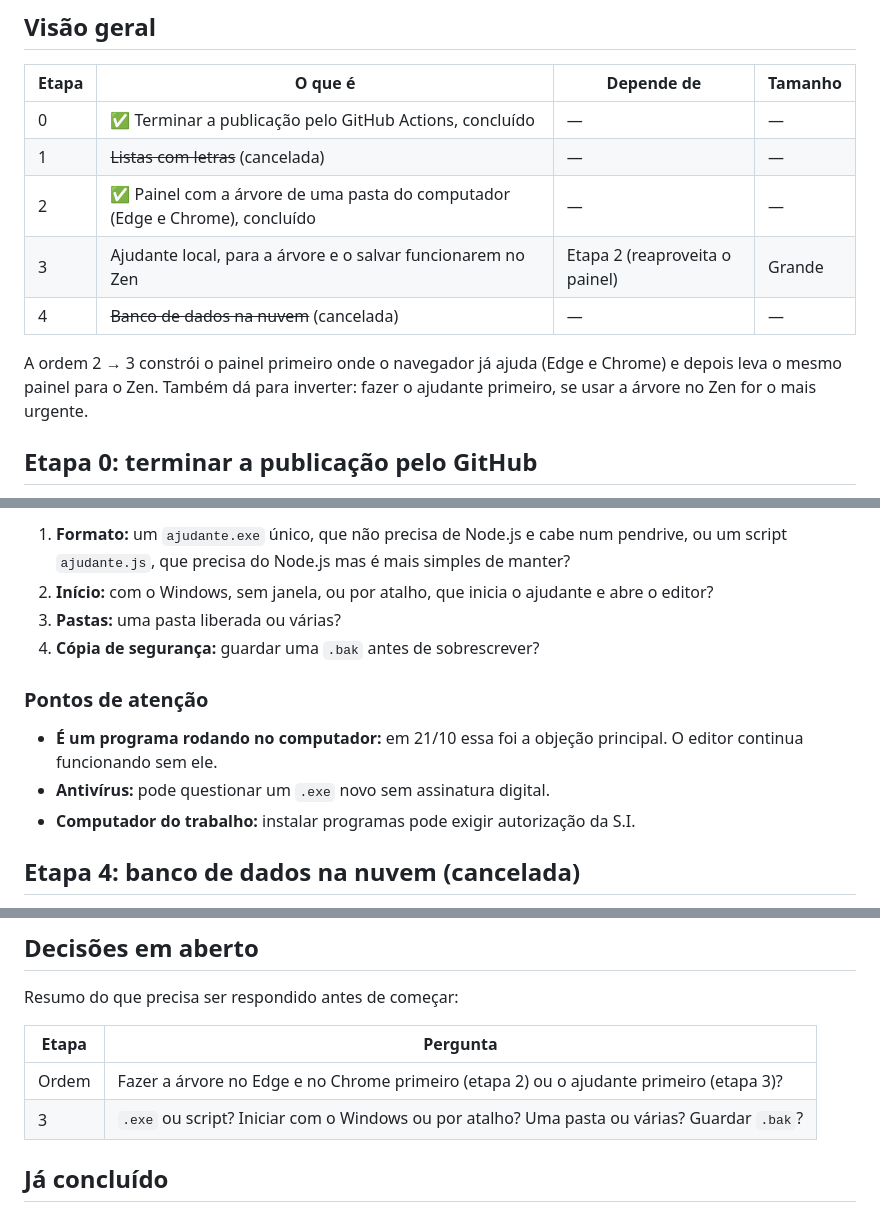
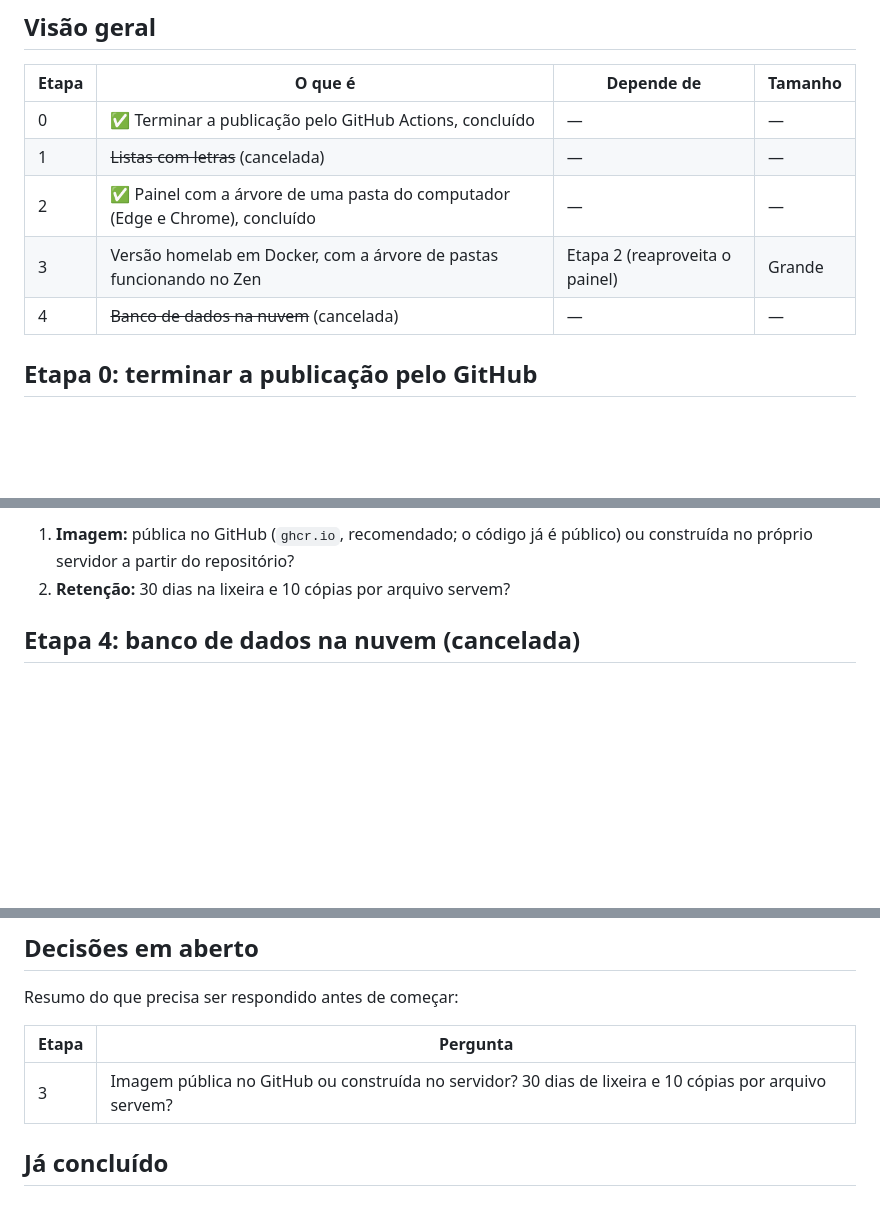
Before and after one commit to felipefm/EditorWebPortable, a Markdown page: docs/PLANO-DE-ACAO.md, 3 parts joined by grey strips. Drawn GitHub-style; blank space fills up the shorter version.

```diff
--- a/docs/PLANO-DE-ACAO.md
+++ b/docs/PLANO-DE-ACAO.md
@@ -22,10 +22,8 @@ Lista do que falta fazer no editor, em ordem sugerida, com as decisões que prec
 | 0 | ✅ Terminar a publicação pelo GitHub Actions, concluído | — | — |
 | 1 | ~~Listas com letras~~ (cancelada) | — | — |
 | 2 | ✅ Painel com a árvore de uma pasta do computador (Edge e Chrome), concluído | — | — |
-| 3 | Ajudante local, para a árvore e o salvar funcionarem no Zen | Etapa 2 (reaproveita o painel) | Grande |
+| 3 | Versão homelab em Docker, com a árvore de pastas funcionando no Zen | Etapa 2 (reaproveita o painel) | Grande |
 | 4 | ~~Banco de dados na nuvem~~ (cancelada) | — | — |
-
-A ordem 2 → 3 constrói o painel primeiro onde o navegador já ajuda (Edge e Chrome) e depois leva o mesmo painel para o Zen. Também dá para inverter: fazer o ajudante primeiro, se usar a árvore no Zen for o mais urgente.
 
 ## Etapa 0: terminar a publicação pelo GitHub
 
@@ -122,14 +142,6 @@ O desenho de segurança está em [PROPOSTA-AJUDANTE-LOCAL.md](PROPOSTA-AJUDANTE-
 
-1. **Formato:** um `ajudante.exe` único, que não precisa de Node.js e cabe num pendrive, ou um script `ajudante.js`, que precisa do Node.js mas é mais simples de manter?
-2. **Início:** com o Windows, sem janela, ou por atalho, que inicia o ajudante e abre o editor?
-3. **Pastas:** uma pasta liberada ou várias?
-4. **Cópia de segurança:** guardar uma `.bak` antes de sobrescrever?
-
-### Pontos de atenção
-
-- **É um programa rodando no computador:** em 21/10 essa foi a objeção principal. O editor continua funcionando sem ele.
-- **Antivírus:** pode questionar um `.exe` novo sem assinatura digital.
-- **Computador do trabalho:** instalar programas pode exigir autorização da S.I.
+1. **Imagem:** pública no GitHub (`ghcr.io`, recomendado; o código já é público) ou construída no próprio servidor a partir do repositório?
+2. **Retenção:** 30 dias na lixeira e 10 cópias por arquivo servem?
 
 ## Etapa 4: banco de dados na nuvem (cancelada)
 
@@ -171,8 +183,7 @@ Resumo do que precisa ser respondido antes de começar:
 
 | Etapa | Pergunta |
 | --- | --- |
-| Ordem | Fazer a árvore no Edge e no Chrome primeiro (etapa 2) ou o ajudante primeiro (etapa 3)? |
-| 3 | `.exe` ou script? Iniciar com o Windows ou por atalho? Uma pasta ou várias? Guardar `.bak`? |
+| 3 | Imagem pública no GitHub ou construída no servidor? 30 dias de lixeira e 10 cópias por arquivo servem? |
 
 ## Já concluído
 
```
Also changed, not shown: other parts of docs/PLANO-DE-ACAO.md (+43 -21 lines).
